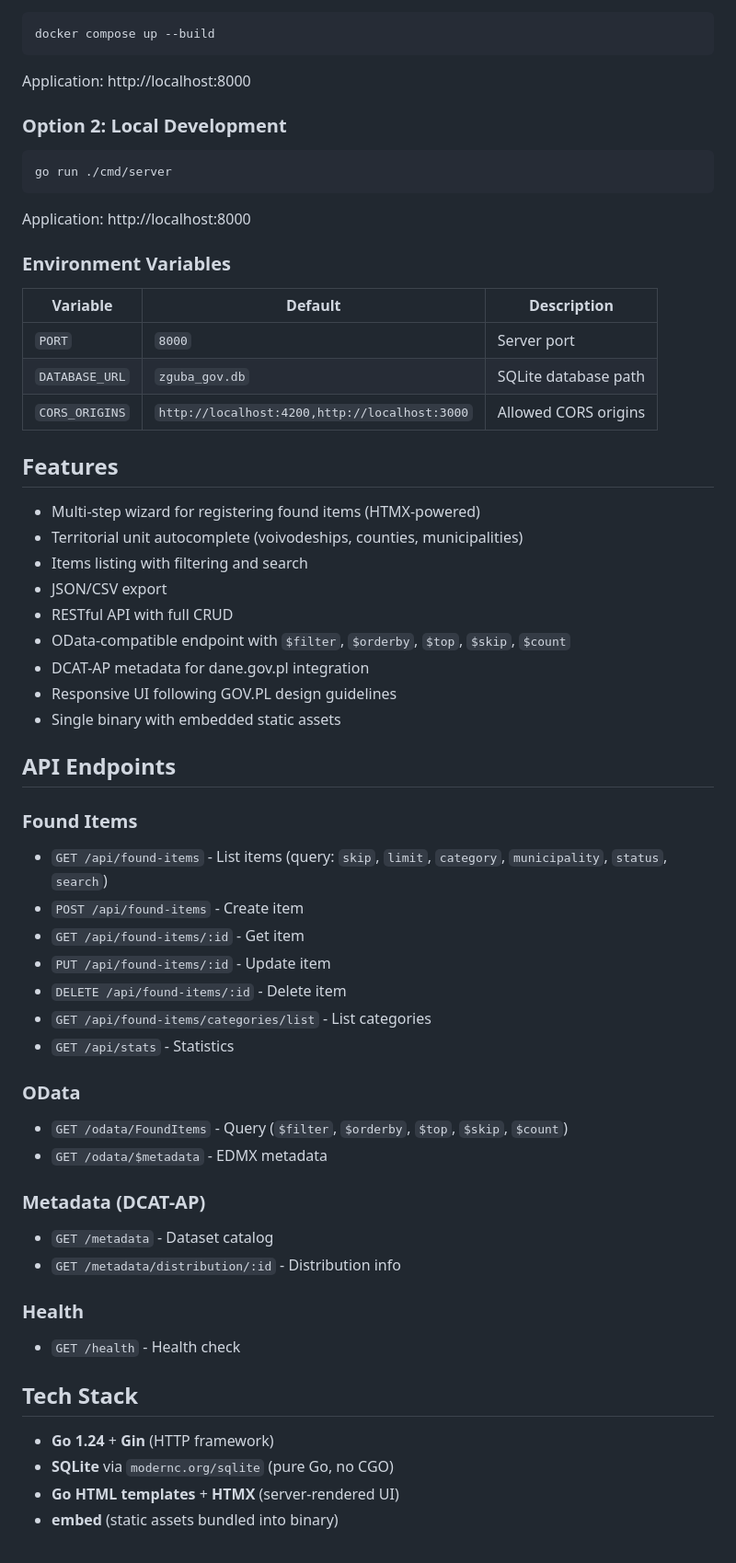
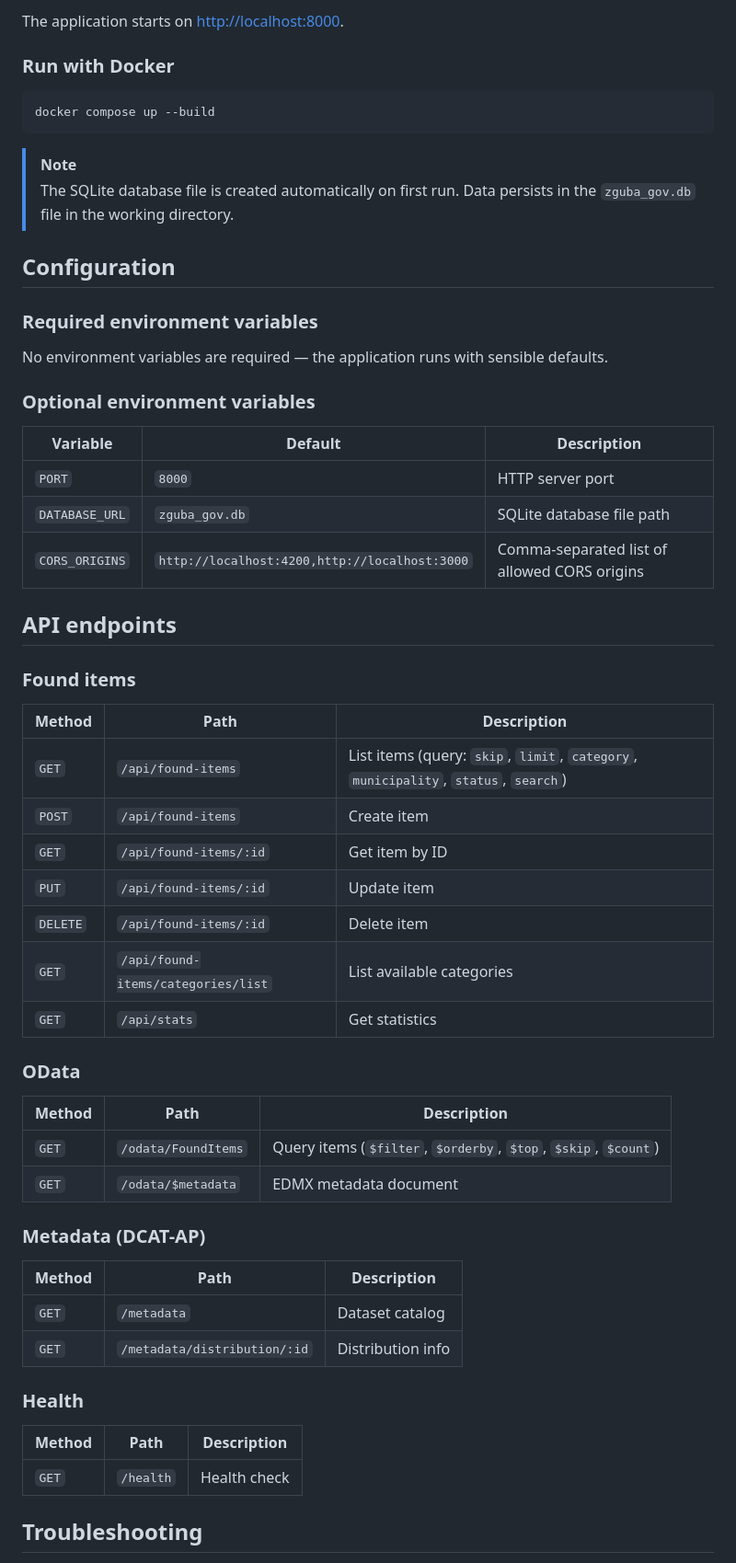
Before and after one commit to emilgruzalski/zguba-gov, a Markdown page: README.md, the part around one of its changes. Shown at 92% size. Drawn GitHub-style.

````diff
--- a/README.md
+++ b/README.md
@@ -35,64 +80,61 @@ zguba-gov/
+The application starts on [http://localhost:8000](http://localhost:8000).
+
+### Run with Docker
 
 ```bash
 docker compose up --build
 ```
 
-Application: http://localhost:8000
+> [!NOTE]
+> The SQLite database file is created automatically on first run. Data persists in the `zguba_gov.db` file in the working directory.
 
-### Option 2: Local Development
+## Configuration
 
-```bash
-go run ./cmd/server
-```
+### Required environment variables
 
-Application: http://localhost:8000
+No environment variables are required — the application runs with sensible defaults.
 
-### Environment Variables
+### Optional environment variables
 
-| Variable       | Default            | Description          |
-|----------------|--------------------|----------------------|
-| `PORT`         | `8000`             | Server port          |
-| `DATABASE_URL` | `zguba_gov.db`     | SQLite database path |
-| `CORS_ORIGINS` | `http://localhost:4200,http://localhost:3000` | Allowed CORS origins |
+| Variable | Default | Description |
+|---|---|---|
+| `PORT` | `8000` | HTTP server port |
+| `DATABASE_URL` | `zguba_gov.db` | SQLite database file path |
+| `CORS_ORIGINS` | `http://localhost:4200,http://localhost:3000` | Comma-separated list of allowed CORS origins |
 
-## Features
+## API endpoints
 
-- Multi-step wizard for registering found items (HTMX-powered)
-- Territorial unit autocomplete (voivodeships, counties, municipalities)
-- Items listing with filtering and search
-- JSON/CSV export
-- RESTful API with full CRUD
-- OData-compatible endpoint with `$filter`, `$orderby`, `$top`, `$skip`, `$count`
-- DCAT-AP metadata for dane.gov.pl integration
-- Responsive UI following GOV.PL design guidelines
-- Single binary with embedded static assets
+### Found items
 
-## API Endpoints
-
-### Found Items
-- `GET /api/found-items` - List items (query: `skip`, `limit`, `category`, `municipality`, `status`, `search`)
-- `POST /api/found-items` - Create item
-- `GET /api/found-items/:id` - Get item
-- `PUT /api/found-items/:id` - Update item
-- `DELETE /api/found-items/:id` - Delete item
-- `GET /api/found-items/categories/list` - List categories
-- `GET /api/stats` - Statistics
+| Method | Path | Description |
+|---|---|---|
+| `GET` | `/api/found-items` | List items (query: `skip`, `limit`, `category`, `municipality`, `status`, `search`) |
+| `POST` | `/api/found-items` | Create item |
+| `GET` | `/api/found-items/:id` | Get item by ID |
+| `PUT` | `/api/found-items/:id` | Update item |
+| `DELETE` | `/api/found-items/:id` | Delete item |
+| `GET` | `/api/found-items/categories/list` | List available categories |
+| `GET` | `/api/stats` | Get statistics |
 
 ### OData
-- `GET /odata/FoundItems` - Query (`$filter`, `$orderby`, `$top`, `$skip`, `$count`)
-- `GET /odata/$metadata` - EDMX metadata
+
+| Method | Path | Description |
+|---|---|---|
+| `GET` | `/odata/FoundItems` | Query items (`$filter`, `$orderby`, `$top`, `$skip`, `$count`) |
+| `GET` | `/odata/$metadata` | EDMX metadata document |
 
 ### Metadata (DCAT-AP)
-- `GET /metadata` - Dataset catalog
-- `GET /metadata/distribution/:id` - Distribution info
+
+| Method | Path | Description |
+|---|---|---|
+| `GET` | `/metadata` | Dataset catalog |
+| `GET` | `/metadata/distribution/:id` | Distribution info |
 
 ### Health
-- `GET /health` - Health check
 
-## Tech Stack
+| Method | Path | Description |
+|---|---|---|
+| `GET` | `/health` | Health check |
 
-- **Go 1.24** + **Gin** (HTTP framework)
-- **SQLite** via `modernc.org/sqlite` (pure Go, no CGO)
-- **Go HTML templates** + **HTMX** (server-rendered UI)
-- **embed** (static assets bundled into binary)
+## Troubleshooting
 
````
Also changed, not shown: other parts of README.md (+82 -46 lines).
